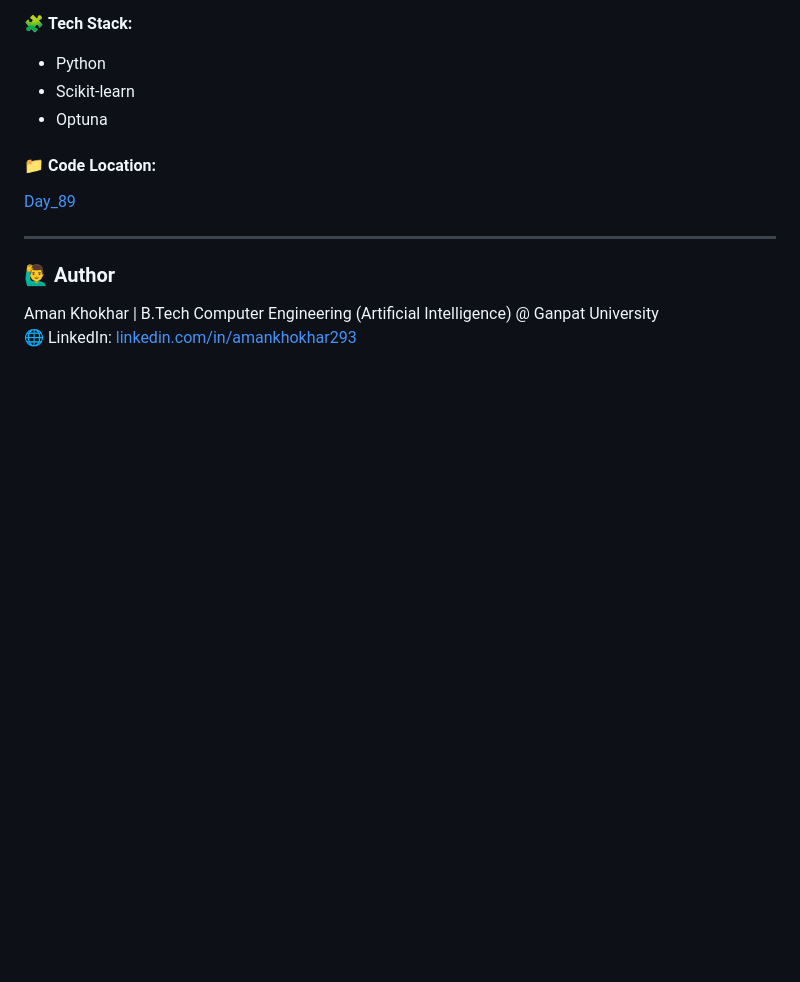
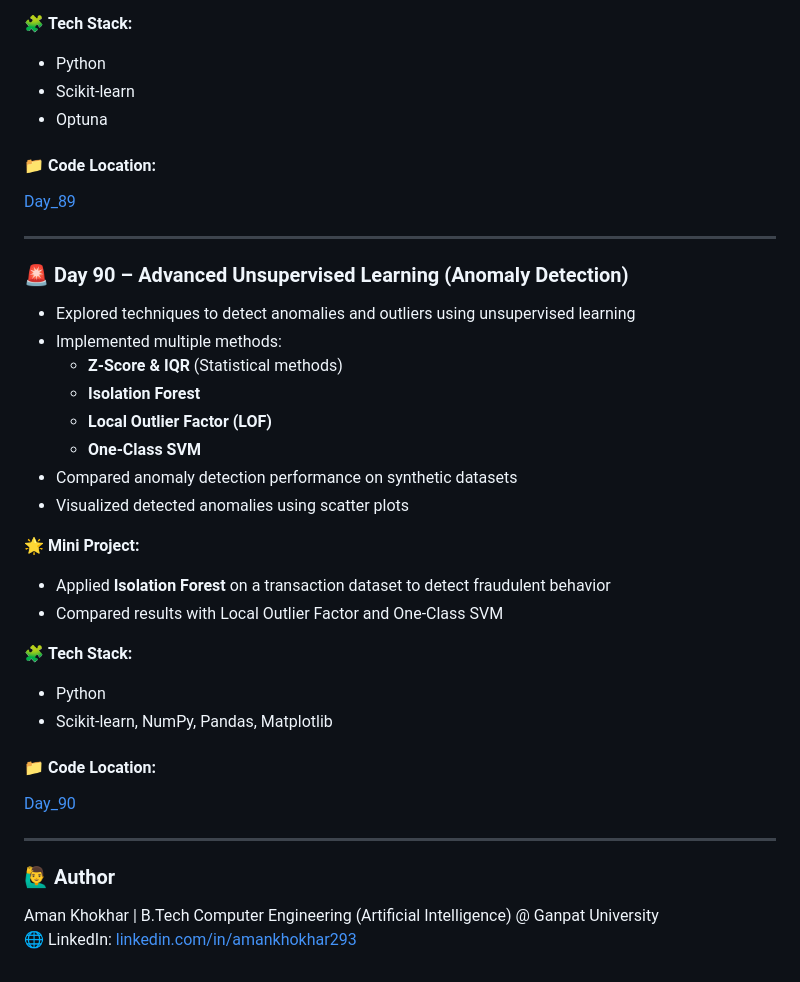
Before and after one commit to Aman-Khokhar-293/100-days-of-python, a Markdown page: README.md, the part around the change. Drawn GitHub-style; blank space fills up the shorter version.

Commit message:
add day 90 description and links

```diff
--- a/README.md
+++ b/README.md
@@ -1499,6 +1499,31 @@ Bank Account with private balance (Encapsulation)
 
 ----
 
+### 🚨 Day 90 – Advanced Unsupervised Learning (Anomaly Detection)
+
+- Explored techniques to detect anomalies and outliers using unsupervised learning
+- Implemented multiple methods:
+  - **Z-Score & IQR** (Statistical methods)
+  - **Isolation Forest**
+  - **Local Outlier Factor (LOF)**
+  - **One-Class SVM**
+- Compared anomaly detection performance on synthetic datasets
+- Visualized detected anomalies using scatter plots
+
+🌟 **Mini Project:**
+- Applied **Isolation Forest** on a transaction dataset to detect fraudulent behavior
+- Compared results with Local Outlier Factor and One-Class SVM
+
+🧩 **Tech Stack:**
+- Python
+- Scikit-learn, NumPy, Pandas, Matplotlib
+
+#### 📁 **Code Location:**
+[Day_90](https://github.com/Aman-Khokhar-293/100-days-of-python/blob/main/Day_90.ipynb)
+
+----
+
+
 
 
 
```
